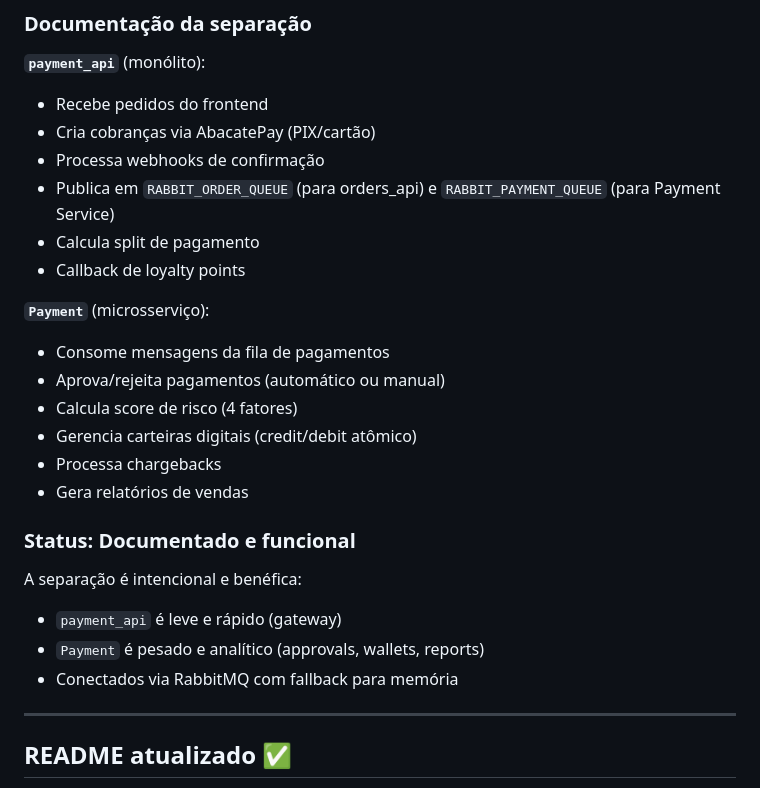
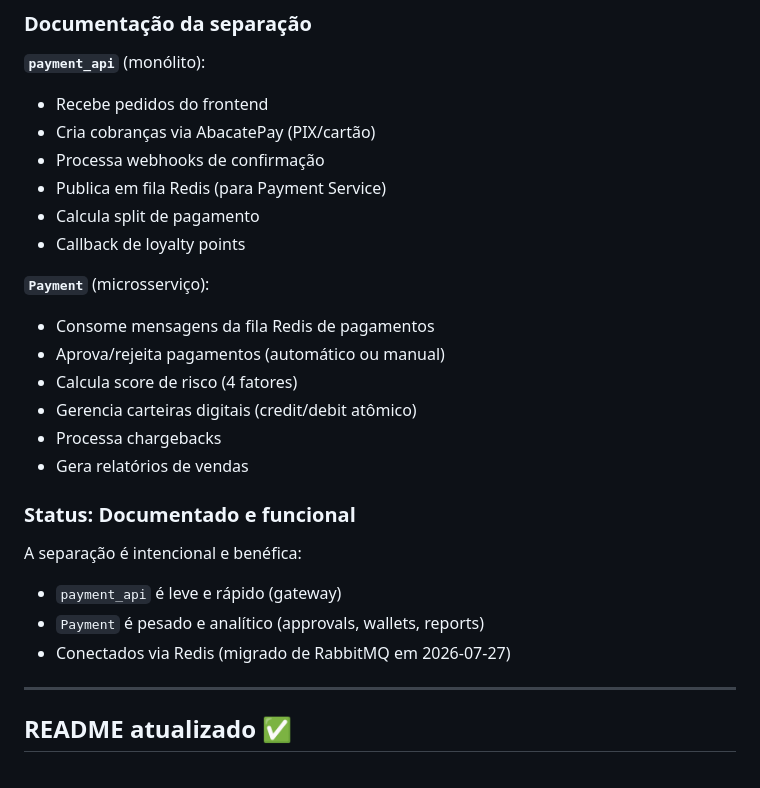
Before and after one commit to MarcosPavanBR/fuudelivery, a Markdown page: references/gaps-funcionais.md, the part around one of its changes. Rendered like a GitHub page.

```diff
--- a/references/gaps-funcionais.md
+++ b/references/gaps-funcionais.md
@@ -94,12 +95,12 @@
 - Recebe pedidos do frontend
 - Cria cobranças via AbacatePay (PIX/cartão)
 - Processa webhooks de confirmação
-- Publica em `RABBIT_ORDER_QUEUE` (para orders_api) e `RABBIT_PAYMENT_QUEUE` (para Payment Service)
+- Publica em fila Redis (para Payment Service)
 - Calcula split de pagamento
 - Callback de loyalty points
 
 **`Payment`** (microsserviço):
-- Consome mensagens da fila de pagamentos
+- Consome mensagens da fila Redis de pagamentos
 - Aprova/rejeita pagamentos (automático ou manual)
 - Calcula score de risco (4 fatores)
 - Gerencia carteiras digitais (credit/debit atômico)
@@ -111,7 +112,7 @@
 A separação é intencional e benéfica:
 - `payment_api` é leve e rápido (gateway)
 - `Payment` é pesado e analítico (approvals, wallets, reports)
-- Conectados via RabbitMQ com fallback para memória
+- Conectados via Redis (migrado de RabbitMQ em 2026-07-27)
 
 ---
 
```
Also changed, not shown: other parts of references/gaps-funcionais.md (+29 -7 lines), references/seguranca.md (+37 -74 lines).
